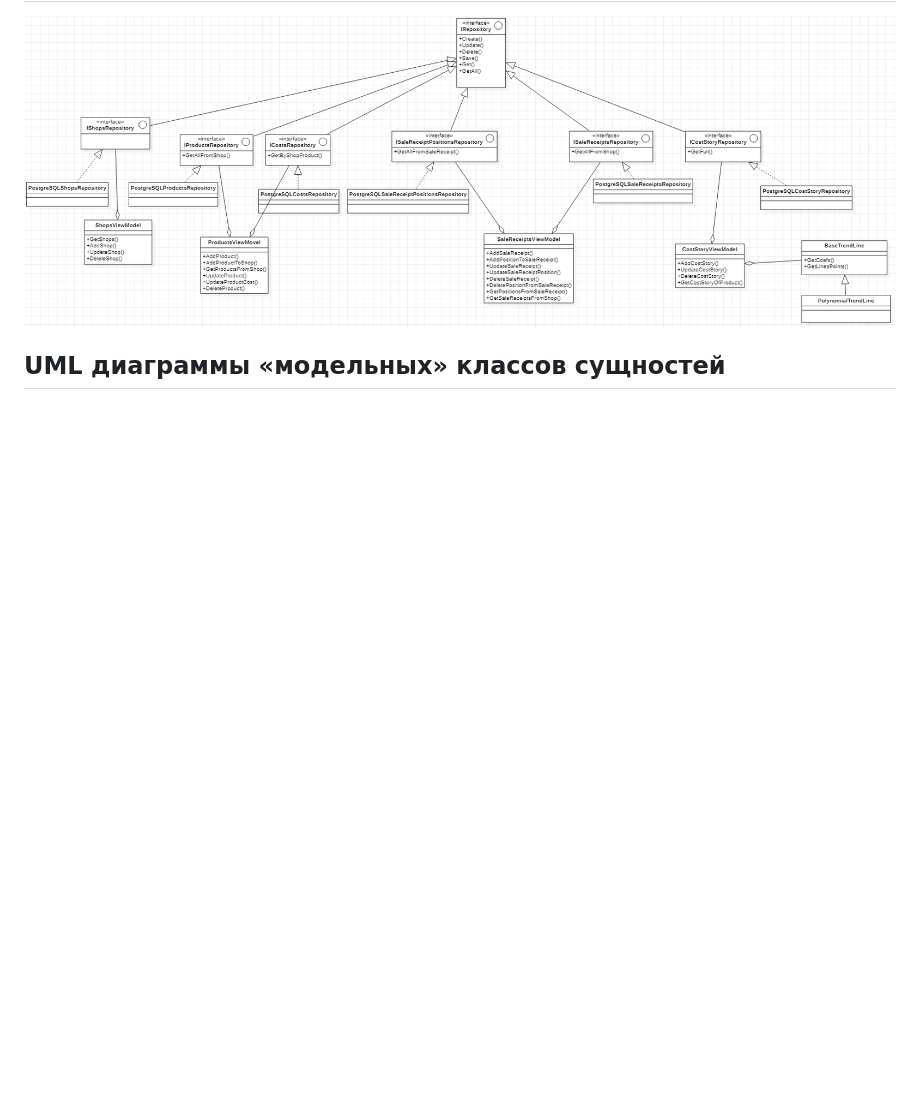
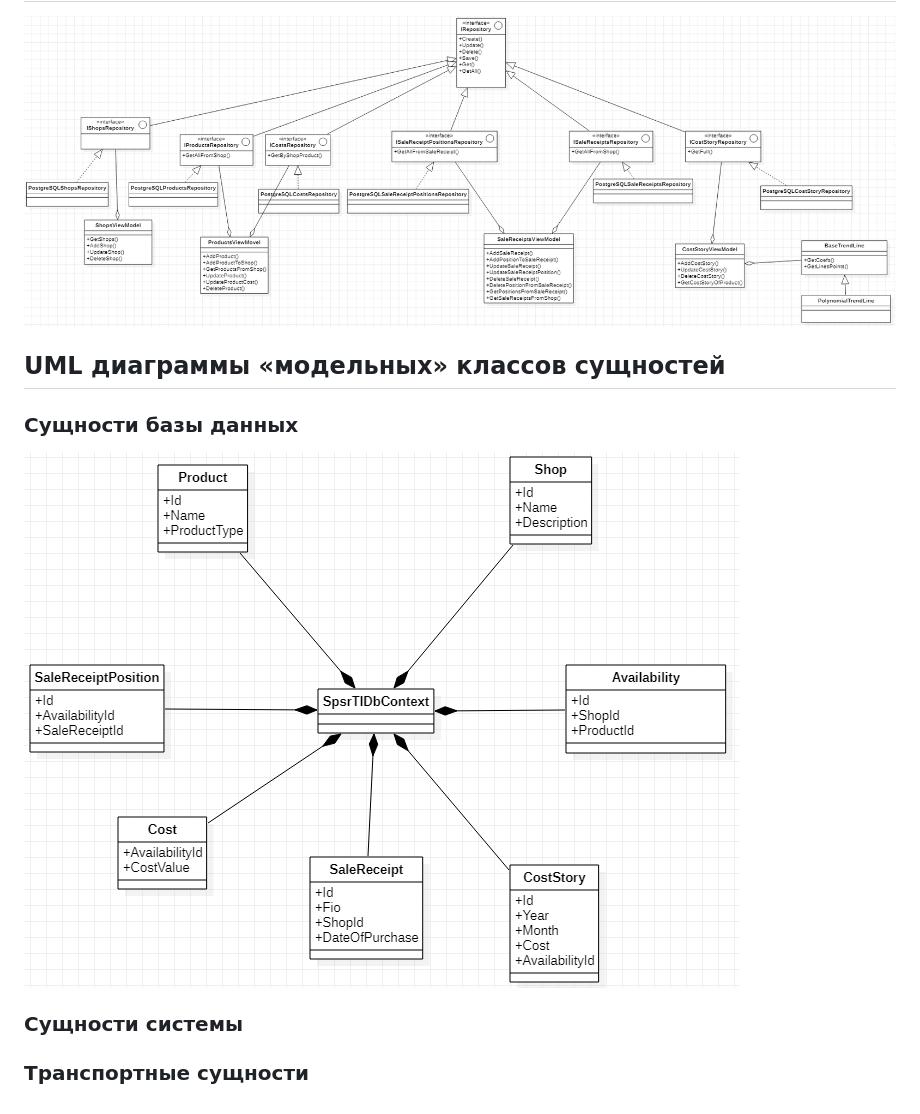
Before and after one commit to Yokud/DBCourseWork, a Markdown page: README.md, the part around the change. GitHub-like rendering; pictures changed too: docs/imgs/ModelClassesDB.png (added); blank space fills up the shorter version.

Commit message:
add model classes

```diff
--- a/README.md
+++ b/README.md
@@ -35,3 +35,10 @@ GoodsForecast.Planning |+|-|-
 ![](/docs/imgs/DABL.png)
 
 ## UML диаграммы «модельных» классов сущностей
+### Сущности базы данных
+![](/docs/imgs/ModelClassesDB.png)
+
+### Сущности системы
+
+
+### Транспортные сущности
```
Also changed, not shown: 1 other file.
